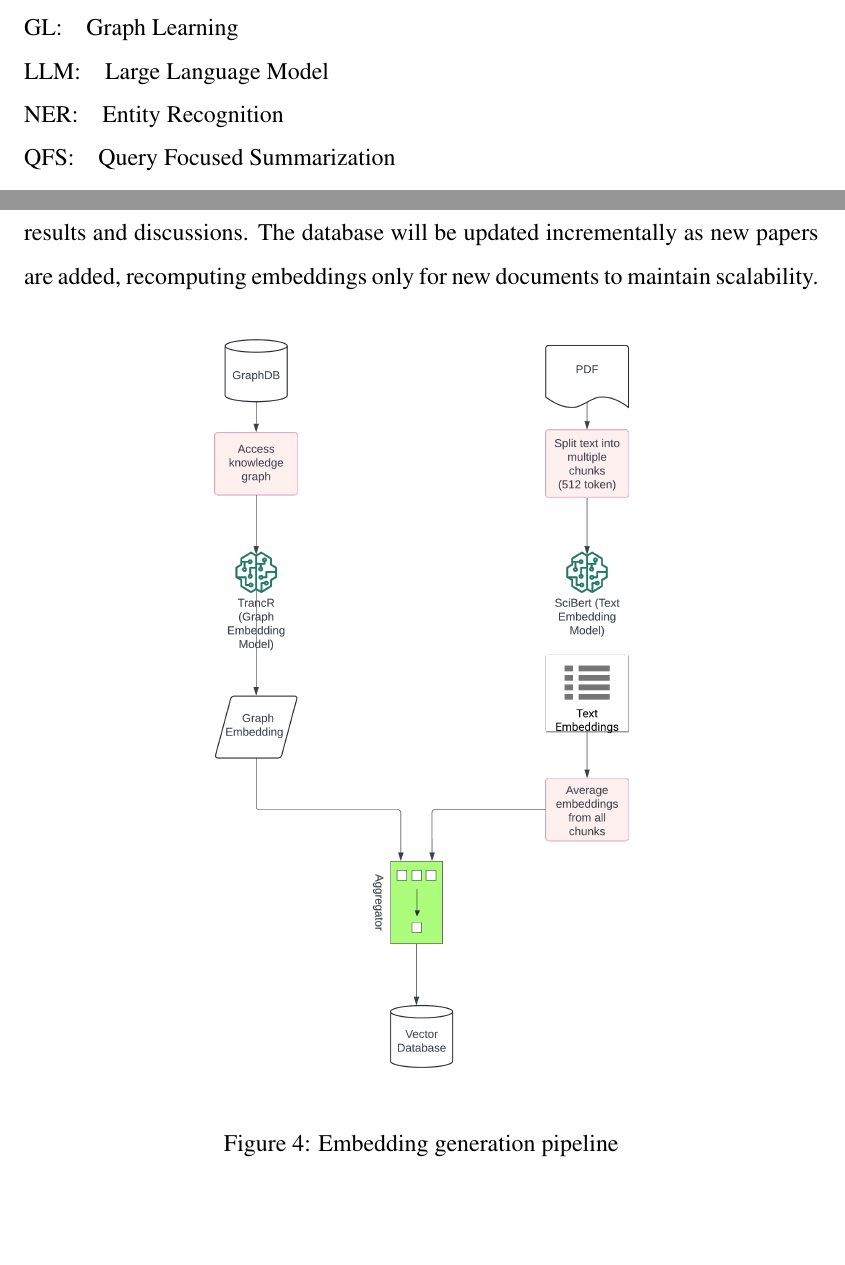
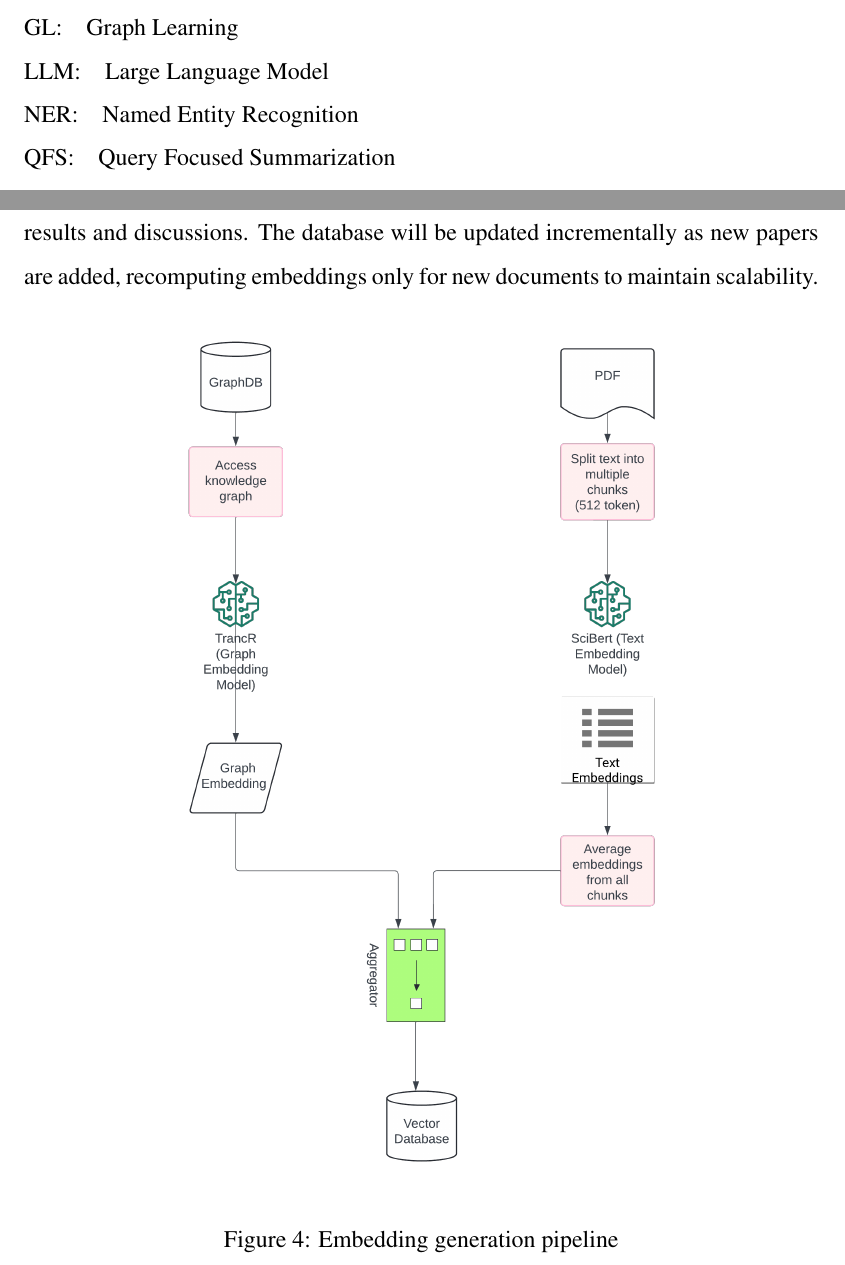
Before and after one commit to xrhahelry/Research-Space, a LaTeX document (documentation/proposal.tex): two parts of pages 6 and 14 of 22, joined at a grey line, cut so that both start at the same text, the shorter picture padded with empty space. Compiled offline with pdfLaTeX.

Commit message:
last fix

```diff
--- a/documentation/proposal.tex
+++ b/documentation/proposal.tex
@@ -48,7 +48,7 @@
     \includegraphics[width=3cm]{KU-Logo.png}\\[1cm]
     \normalsize{A Project Proposal\\on\\
     \textbf{"Research Space"}}\\[0.5cm]
-    \normalsize{[Code No.: AISP 301]\\
+    \normalsize{[Code No.: AISP 311]\\
     (For partial fulfillment of III/I Year/Semester in Artificial Intelligence)}\\[1cm]
 }
 
@@ -114,7 +114,7 @@ CBF:\quad Content Based Filtering\\
 GB:\quad Graph Based Methods\\
 GL:\quad Graph Learning\\
 LLM:\quad Large Language Model\\
-NER:\quad Entity Recognition\\
+NER:\quad Named Entity Recognition\\
 QFS:\quad Query Focused Summarization\\
 RAG:\quad Retrieval Augmented Generation\\
 RS:\quad Recommendation System\\
@@ -310,7 +310,7 @@ The database will be updated incrementally as new papers are added, recomputing
 embeddings only for new documents to maintain scalability.
 \begin{figure}[H]
     \centering
-    \includegraphics[width=8cm]{semanticembedding.png}
+    \includegraphics[width=9cm]{semanticembedding.png}
     \caption{Embedding generation pipeline}
 \end{figure}
 \newpage
```
Also changed, not shown: documentation/proposal.pdf, documentation/proposal.tex (2 more changed lines).
